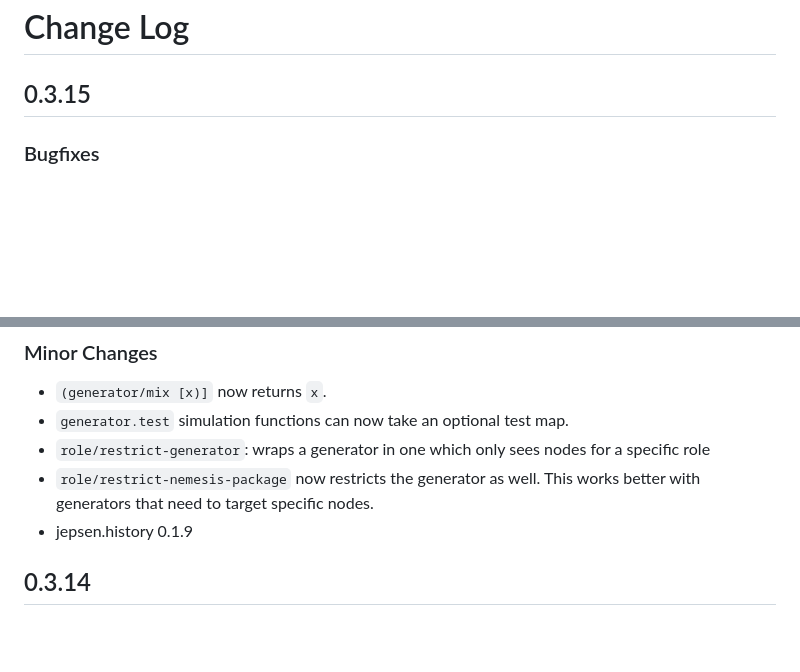
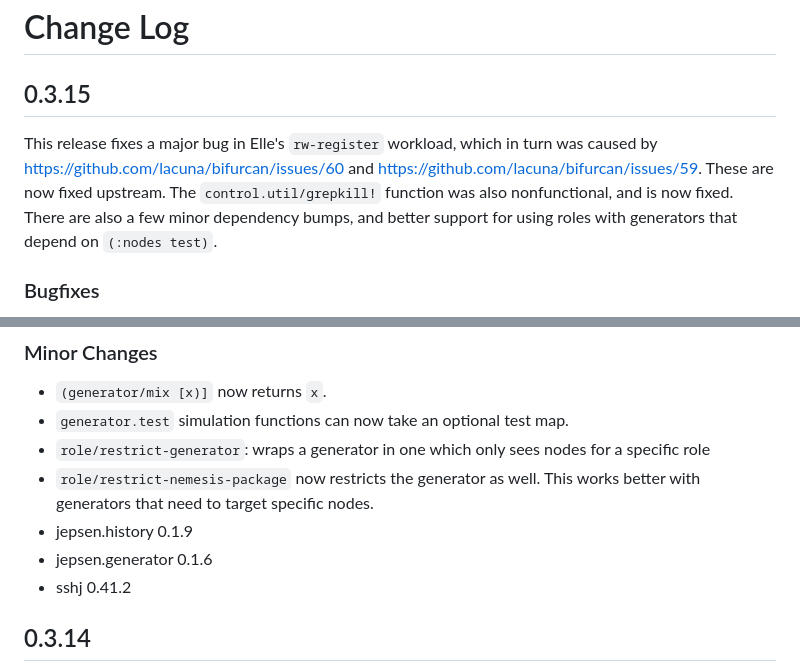
Before and after one commit to jepsen-io/jepsen, a Markdown page: jepsen/CHANGELOG.md, 2 parts joined by grey strips. GitHub-like rendering; blank space fills up the shorter version.

Commit message:
Expand changelog for 0.3.15

```diff
--- a/jepsen/CHANGELOG.md
+++ b/jepsen/CHANGELOG.md
@@ -1,6 +1,13 @@
 # Change Log
 
 ## 0.3.15
+
+This release fixes a major bug in Elle's `rw-register` workload, which in turn
+was caused by https://github.com/lacuna/bifurcan/issues/60 and
+https://github.com/lacuna/bifurcan/issues/59. These are now fixed upstream. The
+`control.util/grepkill!` function was also nonfunctional, and is now fixed.
+There are also a few minor dependency bumps, and better support for using roles
+with generators that depend on `(:nodes test)`.
 
 ### Bugfixes
 
@@ -23,6 +30,8 @@
 - `role/restrict-nemesis-package` now restricts the generator as well. This
   works better with generators that need to target specific nodes.
 - jepsen.history 0.1.9
+- jepsen.generator 0.1.6
+- sshj 0.41.2
 
 ## 0.3.14
 
```
